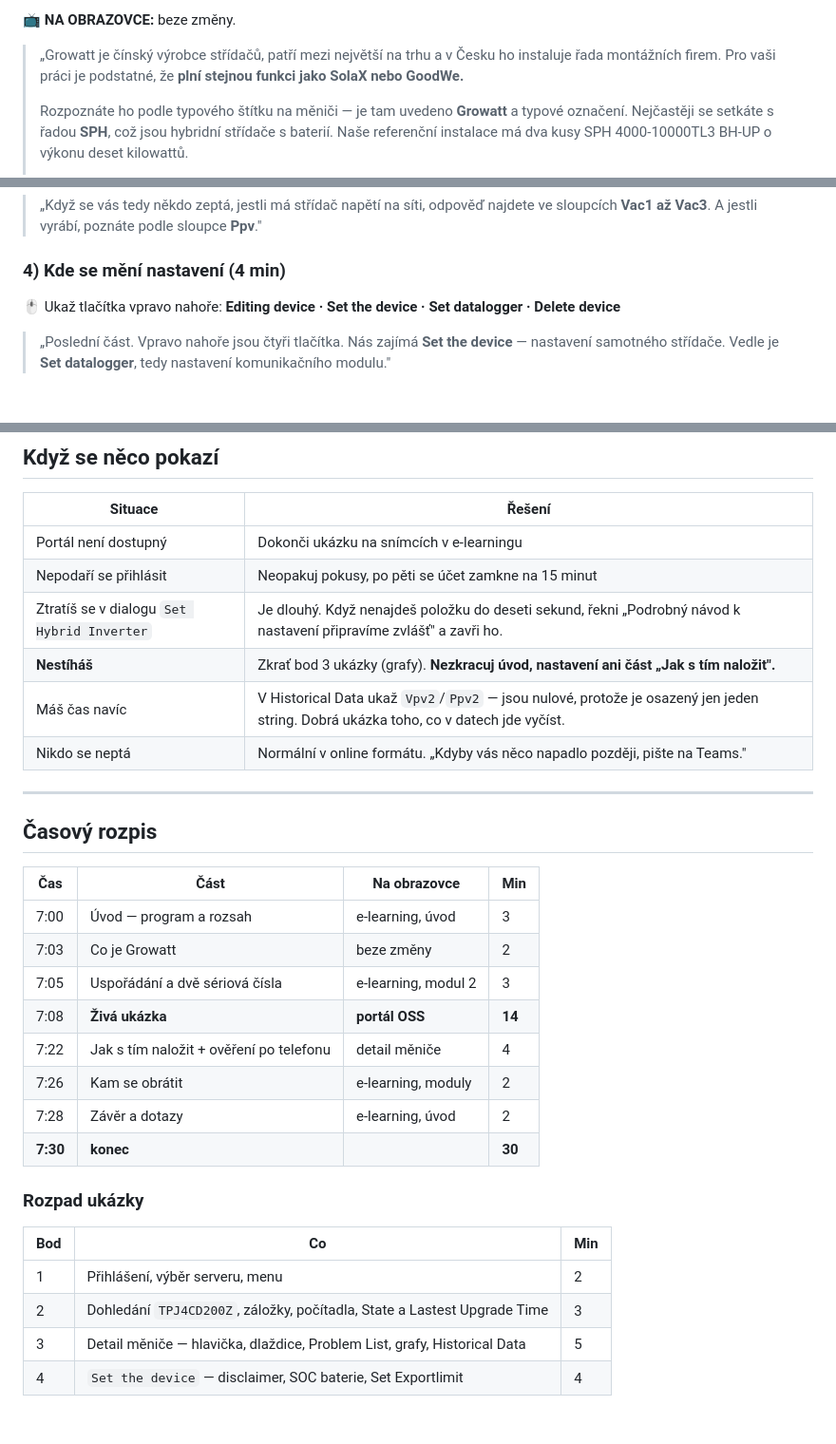
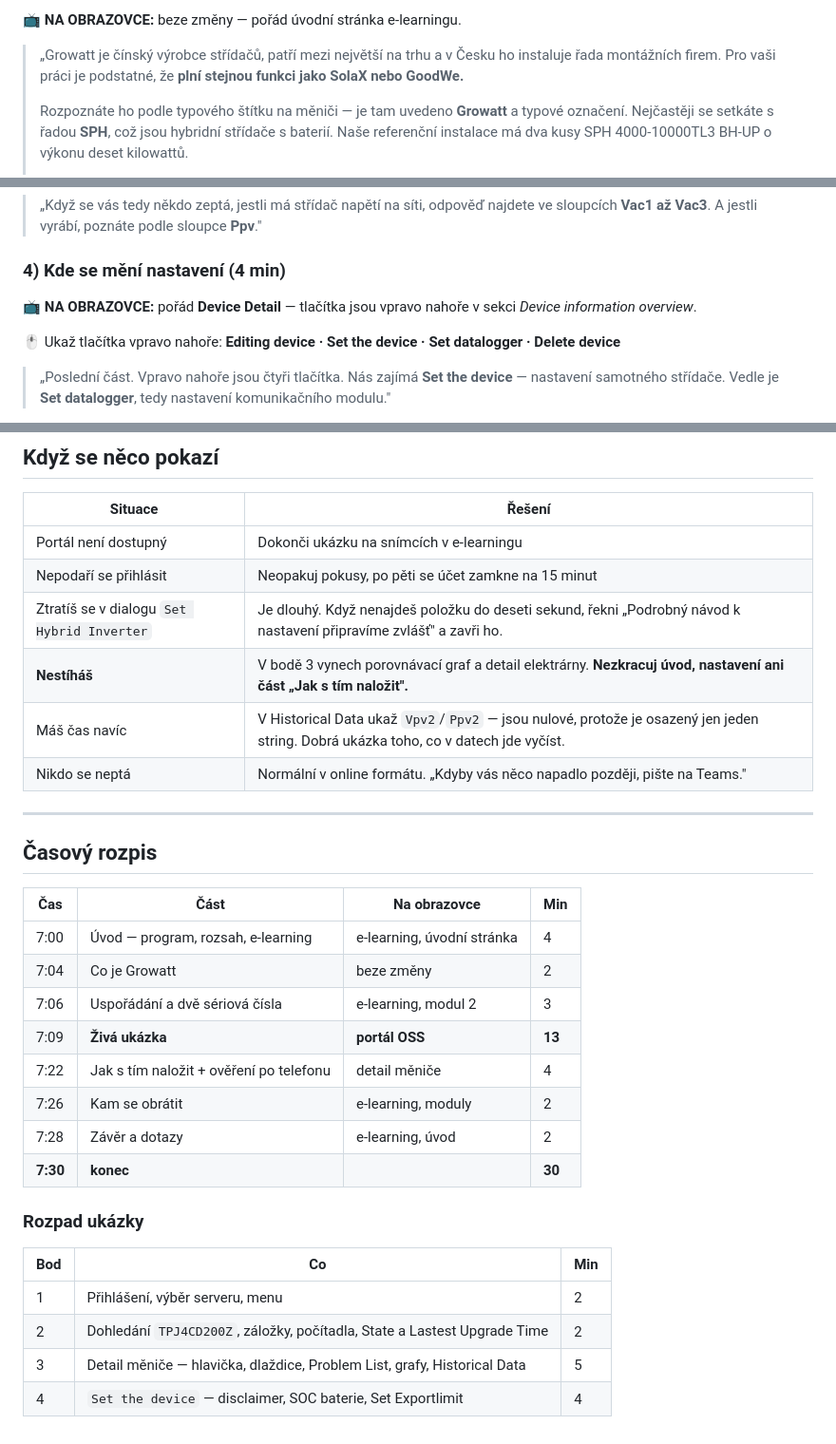
Before and after one commit to LukasValco/growatt-oss-skoleni, a Markdown page: SKOLENI-30-MIN.md, 3 parts joined by grey strips. Shown at 95% size. Drawn GitHub-style; blank space fills up the shorter version.

```diff
--- a/SKOLENI-30-MIN.md
+++ b/SKOLENI-30-MIN.md
@@ -94,5 +105,5 @@ Aby po hovoru se zákazníkem uměli: **dohledat instalaci**, **přečíst provo
 
-📺 **NA OBRAZOVCE:** beze změny.
+📺 **NA OBRAZOVCE:** beze změny — pořád úvodní stránka e-learningu.
 
 > „Growatt je čínský výrobce střídačů, patří mezi největší na trhu a v Česku ho instaluje řada montážních firem. Pro vaši práci je podstatné, že **plní stejnou funkci jako SolaX nebo GoodWe.**
 >
@@ -221,6 +237,8 @@ Zákazník (End User)          Tusl01
 > „Když se vás tedy někdo zeptá, jestli má střídač napětí na síti, odpověď najdete ve sloupcích **Vac1 až Vac3**. A jestli vyrábí, poznáte podle sloupce **Ppv**."
 
 ### 4) Kde se mění nastavení (4 min)
+
+📺 **NA OBRAZOVCE:** pořád **Device Detail** — tlačítka jsou vpravo nahoře v sekci *Device information overview*.
 
 🖱 Ukaž tlačítka vpravo nahoře: **Editing device · Set the device · Set datalogger · Delete device**
 
@@ -356,7 +374,7 @@ Zákazník (End User)          Tusl01
 | Portál není dostupný | Dokonči ukázku na snímcích v e-learningu |
 | Nepodaří se přihlásit | Neopakuj pokusy, po pěti se účet zamkne na 15 minut |
 | Ztratíš se v dialogu `Set Hybrid Inverter` | Je dlouhý. Když nenajdeš položku do deseti sekund, řekni „Podrobný návod k nastavení připravíme zvlášť" a zavři ho. |
-| **Nestíháš** | Zkrať bod 3 ukázky (grafy). **Nezkracuj úvod, nastavení ani část „Jak s tím naložit".** |
+| **Nestíháš** | V bodě 3 vynech porovnávací graf a detail elektrárny. **Nezkracuj úvod, nastavení ani část „Jak s tím naložit".** |
 | Máš čas navíc | V Historical Data ukaž `Vpv2`/`Ppv2` — jsou nulové, protože je osazený jen jeden string. Dobrá ukázka toho, co v datech jde vyčíst. |
 | Nikdo se neptá | Normální v online formátu. „Kdyby vás něco napadlo později, pište na Teams." |
 
@@ -366,10 +384,10 @@ Zákazník (End User)          Tusl01
 
 | Čas | Část | Na obrazovce | Min |
 |---|---|---|---|
-| 7:00 | Úvod — program a rozsah | e-learning, úvod | 3 |
-| 7:03 | Co je Growatt | beze změny | 2 |
-| 7:05 | Uspořádání a dvě sériová čísla | e-learning, modul 2 | 3 |
-| 7:08 | **Živá ukázka** | **portál OSS** | **14** |
+| 7:00 | Úvod — program, rozsah, e-learning | e-learning, úvodní stránka | 4 |
+| 7:04 | Co je Growatt | beze změny | 2 |
+| 7:06 | Uspořádání a dvě sériová čísla | e-learning, modul 2 | 3 |
+| 7:09 | **Živá ukázka** | **portál OSS** | **13** |
 | 7:22 | Jak s tím naložit + ověření po telefonu | detail měniče | 4 |
 | 7:26 | Kam se obrátit | e-learning, moduly | 2 |
 | 7:28 | Závěr a dotazy | e-learning, úvod | 2 |
@@ -380,6 +398,6 @@ Zákazník (End User)          Tusl01
 | Bod | Co | Min |
 |---|---|---|
 | 1 | Přihlášení, výběr serveru, menu | 2 |
-| 2 | Dohledání `TPJ4CD200Z`, záložky, počítadla, State a Lastest Upgrade Time | 3 |
+| 2 | Dohledání `TPJ4CD200Z`, záložky, počítadla, State a Lastest Upgrade Time | 2 |
 | 3 | Detail měniče — hlavička, dlaždice, Problem List, grafy, Historical Data | 5 |
 | 4 | `Set the device` — disclaimer, SOC baterie, Set Exportlimit | 4 |
```
Also changed, not shown: other parts of SKOLENI-30-MIN.md (+62 -46 lines).
